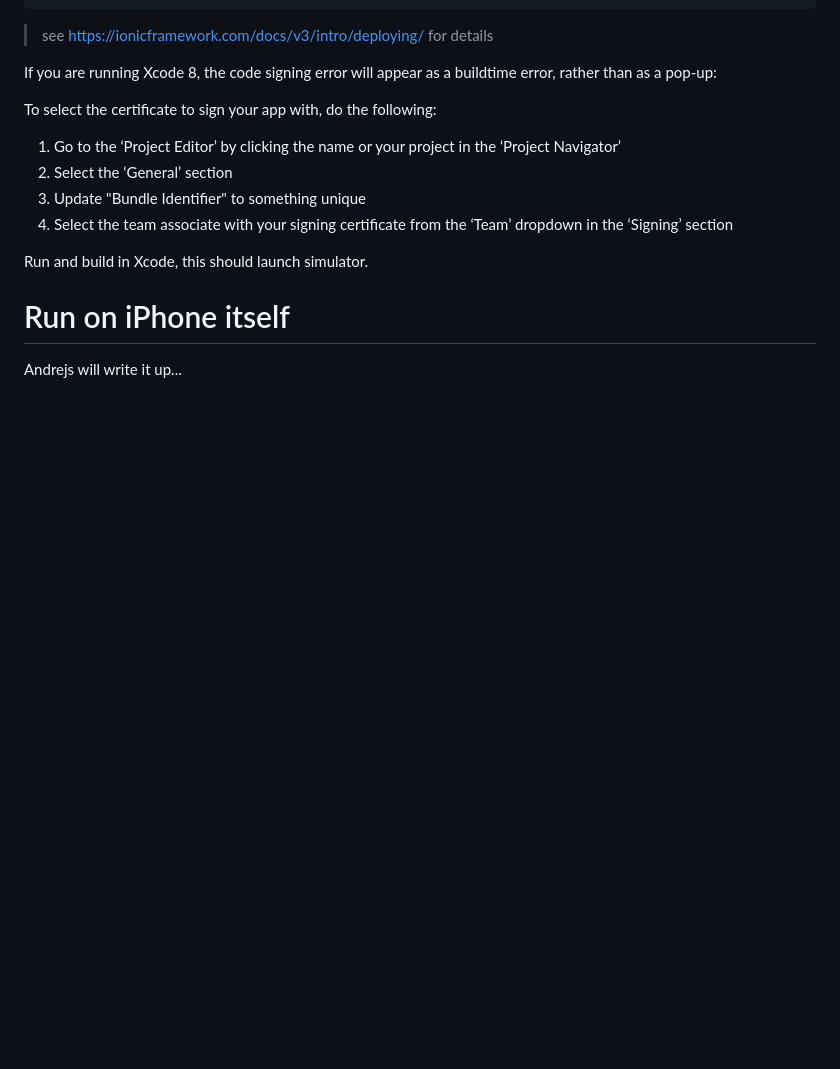
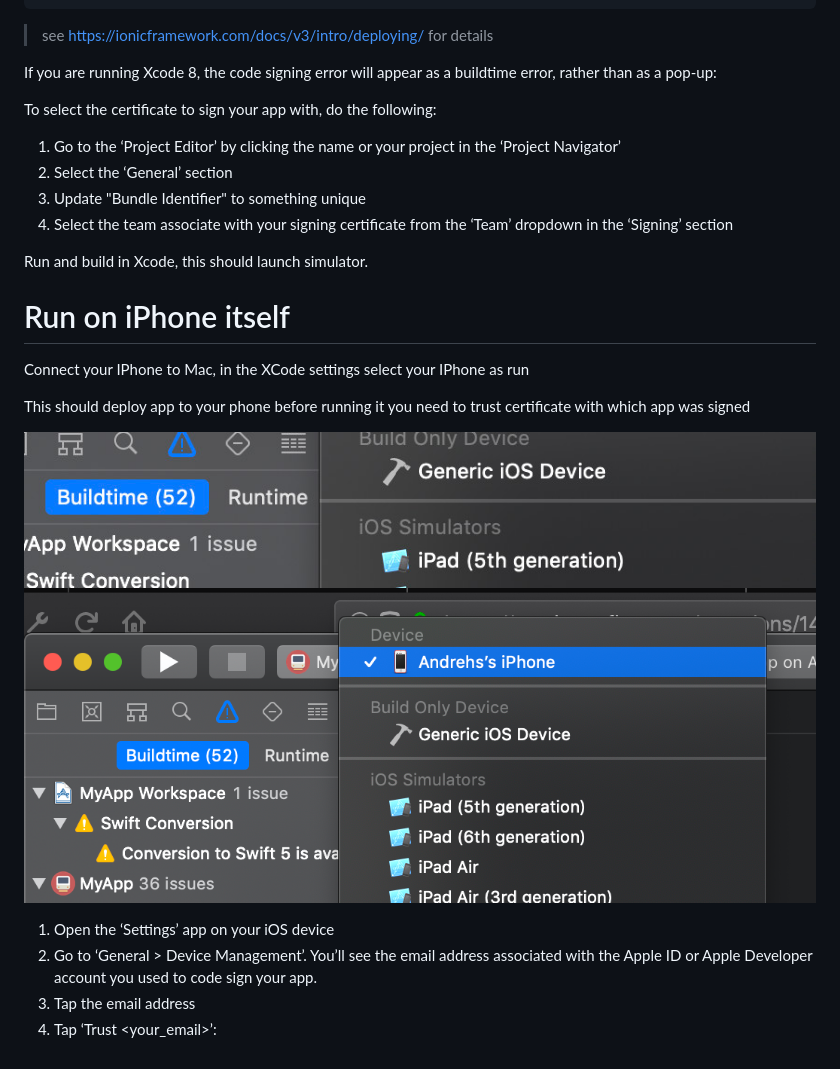
Before and after one commit to achabokha/proto, a Markdown page: README.md, the part around the change. Rendered like a GitHub page; pictures changed too: readme/IphoneSelect.png (added), readme/xcode.jpg (added); blank space fills up the shorter version.

Commit message:
Iphone setup insructions

```diff
--- a/README.md
+++ b/README.md
@@ -82,4 +82,15 @@ Run and build in Xcode, this should launch simulator.
 
 # Run on iPhone itself
 
-Andrejs will write it up...
+Connect your IPhone to Mac, in the XCode settings select your IPhone as run
+
+This should deploy app to your phone before running it you need to trust certificate with which app was signed
+
+![Xcode platform selection](readme/xcode.jpg?raw=true "Xcode platform selection")
+![Pick your Iphone](readme/IphoneSelect.png?raw=true "Pick your Iphone")
+
+
+1. Open the ‘Settings’ app on your iOS device
+2. Go to ‘General > Device Management’. You’ll see the email address associated with the Apple ID or Apple Developer account you used to code sign your app.
+3. Tap the email address
+4. Tap ‘Trust <your_email>’:
```
